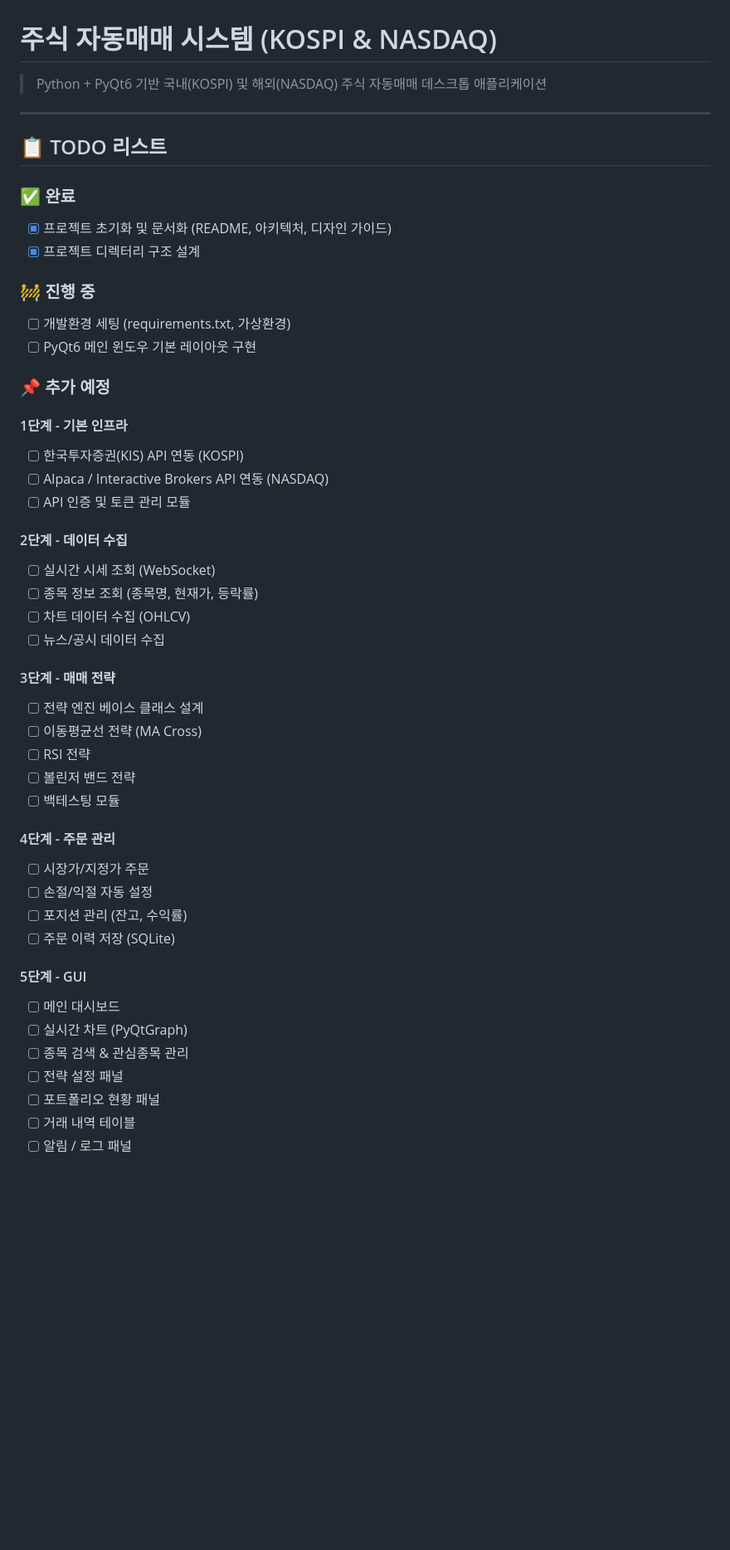
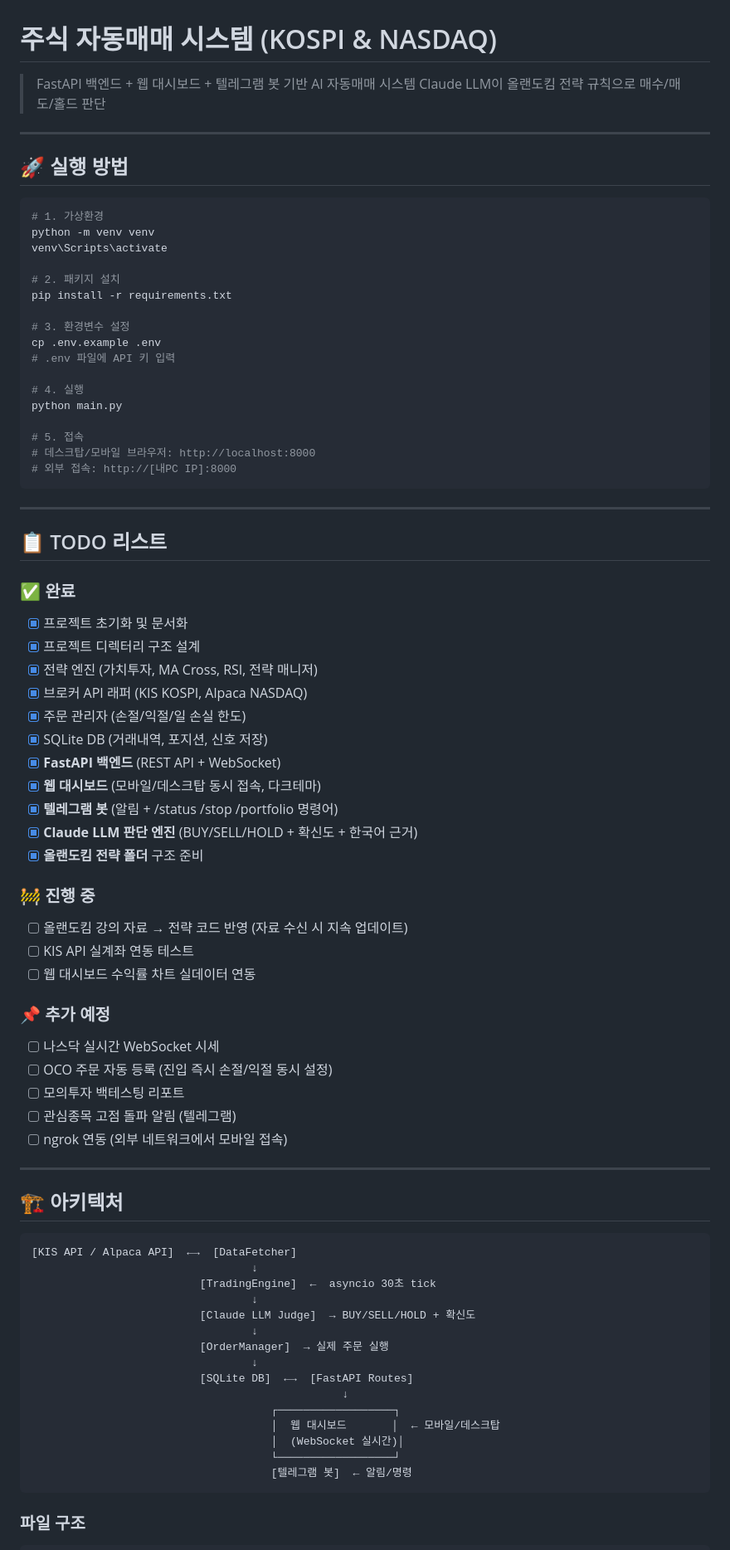
Before and after one commit to sehen12345-rgb/stock-auto-trader, a Markdown page: README.md, the part around one of its changes. Shown at 83% size. Drawn GitHub-style; blank space fills up the shorter version.

Commit message:
docs: README 현재 구현 상태로 전면 업데이트
Co-Authored-By: Claude Sonnet 4.6 <noreply@anthropic.com>

````diff
--- a/README.md
+++ b/README.md
@@ -1,50 +1,82 @@
 # 주식 자동매매 시스템 (KOSPI & NASDAQ)
 
-> Python + PyQt6 기반 국내(KOSPI) 및 해외(NASDAQ) 주식 자동매매 데스크톱 애플리케이션
+> FastAPI 백엔드 + 웹 대시보드 + 텔레그램 봇 기반 AI 자동매매 시스템
+> Claude LLM이 올랜도킴 전략 규칙으로 매수/매도/홀드 판단
+
+---
+
+## 🚀 실행 방법
+
+```bash
+# 1. 가상환경
+python -m venv venv
+venv\Scripts\activate
+
+# 2. 패키지 설치
+pip install -r requirements.txt
+
+# 3. 환경변수 설정
+cp .env.example .env
+# .env 파일에 API 키 입력
+
+# 4. 실행
+python main.py
+
+# 5. 접속
+# 데스크탑/모바일 브라우저: http://localhost:8000
+# 외부 접속: http://[내PC IP]:8000
+```
 
 ---
 
 ## 📋 TODO 리스트
 
 ### ✅ 완료
-- [x] 프로젝트 초기화 및 문서화 (README, 아키텍처, 디자인 가이드)
+- [x] 프로젝트 초기화 및 문서화
 - [x] 프로젝트 디렉터리 구조 설계
+- [x] 전략 엔진 (가치투자, MA Cross, RSI, 전략 매니저)
+- [x] 브로커 API 래퍼 (KIS KOSPI, Alpaca NASDAQ)
+- [x] 주문 관리자 (손절/익절/일 손실 한도)
+- [x] SQLite DB (거래내역, 포지션, 신호 저장)
+- [x] **FastAPI 백엔드** (REST API + WebSocket)
+- [x] **웹 대시보드** (모바일/데스크탑 동시 접속, 다크테마)
+- [x] **텔레그램 봇** (알림 + /status /stop /portfolio 명령어)
+- [x] **Claude LLM 판단 엔진** (BUY/SELL/HOLD + 확신도 + 한국어 근거)
+- [x] **올랜도킴 전략 폴더** 구조 준비
 
 ### 🚧 진행 중
-- [ ] 개발환경 세팅 (requirements.txt, 가상환경)
-- [ ] PyQt6 메인 윈도우 기본 레이아웃 구현
+- [ ] 올랜도킴 강의 자료 → 전략 코드 반영 (자료 수신 시 지속 업데이트)
+- [ ] KIS API 실계좌 연동 테스트
+- [ ] 웹 대시보드 수익률 차트 실데이터 연동
 
 ### 📌 추가 예정
-#### 1단계 - 기본 인프라
-- [ ] 한국투자증권(KIS) API 연동 (KOSPI)
-- [ ] Alpaca / Interactive Brokers API 연동 (NASDAQ)
-- [ ] API 인증 및 토큰 관리 모듈
+- [ ] 나스닥 실시간 WebSocket 시세
+- [ ] OCO 주문 자동 등록 (진입 즉시 손절/익절 동시 설정)
+- [ ] 모의투자 백테스팅 리포트
+- [ ] 관심종목 고점 돌파 알림 (텔레그램)
+- [ ] ngrok 연동 (외부 네트워크에서 모바일 접속)
 
-#### 2단계 - 데이터 수집
-- [ ] 실시간 시세 조회 (WebSocket)
-- [ ] 종목 정보 조회 (종목명, 현재가, 등락률)
-- [ ] 차트 데이터 수집 (OHLCV)
-- [ ] 뉴스/공시 데이터 수집
+---
 
-#### 3단계 - 매매 전략
-- [ ] 전략 엔진 베이스 클래스 설계
-- [ ] 이동평균선 전략 (MA Cross)
-- [ ] RSI 전략
-- [ ] 볼린저 밴드 전략
-- [ ] 백테스팅 모듈
+## 🏗 아키텍처
 
-#### 4단계 - 주문 관리
-- [ ] 시장가/지정가 주문
-- [ ] 손절/익절 자동 설정
-- [ ] 포지션 관리 (잔고, 수익률)
-- [ ] 주문 이력 저장 (SQLite)
+```
+[KIS API / Alpaca API]  ←→  [DataFetcher]
+                                  ↓
+                          [TradingEngine]  ←  asyncio 30초 tick
+                                  ↓
+                          [Claude LLM Judge]  → BUY/SELL/HOLD + 확신도
+                                  ↓
+                          [OrderManager]  → 실제 주문 실행
+                                  ↓
+                          [SQLite DB]  ←→  [FastAPI Routes]
+                                                ↓
+                                     ┌──────────────────┐
+                                     │  웹 대시보드       │  ← 모바일/데스크탑
+                                     │  (WebSocket 실시간)│
+                                     └──────────────────┘
+                                     [텔레그램 봇]  ← 알림/명령
+```
 
-#### 5단계 - GUI
-- [ ] 메인 대시보드
-- [ ] 실시간 차트 (PyQtGraph)
-- [ ] 종목 검색 & 관심종목 관리
-- [ ] 전략 설정 패널
-- [ ] 포트폴리오 현황 패널
-- [ ] 거래 내역 테이블
-- [ ] 알림 / 로그 패널
+### 파일 구조
 
````
Also changed, not shown: other parts of README.md (+64 -194 lines).
